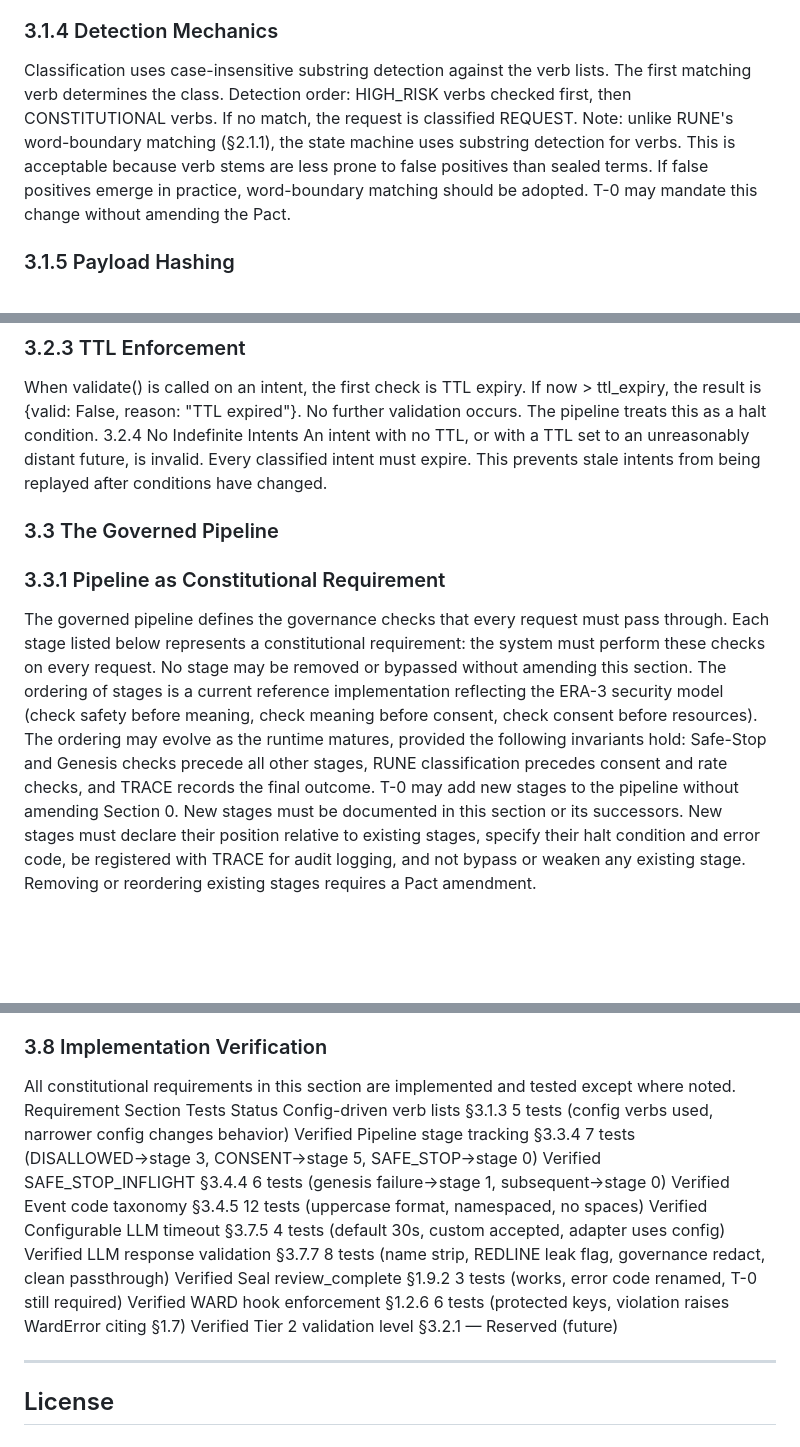
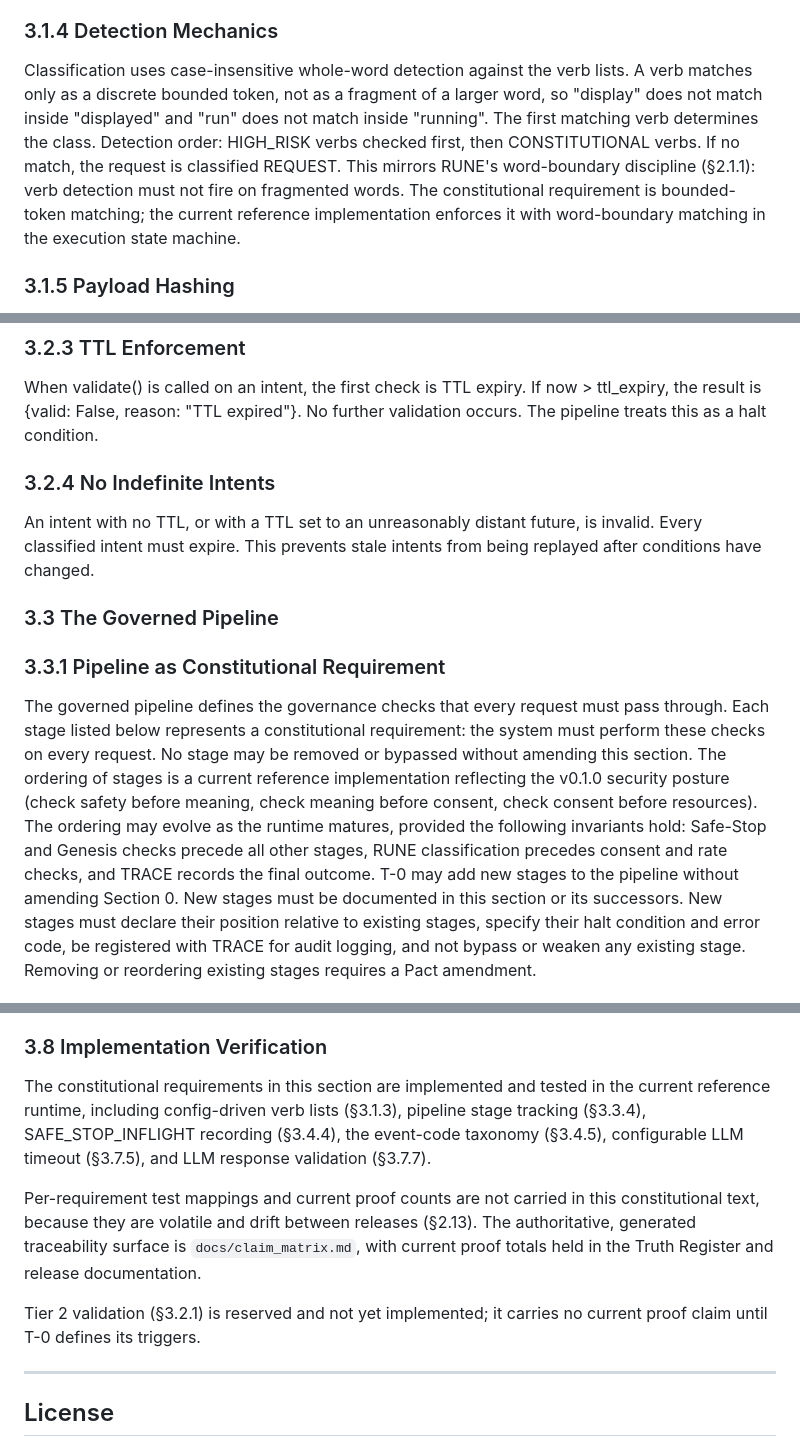
Before and after one commit to violent-xrp/rss_v0.1.0, a Markdown page: pact/pact_section3_execution_law.md, 3 parts joined by grey strips. Rendered like a GitHub page; blank space fills up the shorter version.

```diff
--- a/pact/pact_section3_execution_law.md
+++ b/pact/pact_section3_execution_law.md
@@ -40,8 +35,8 @@ CONSTITUTIONAL — Request contains verbs that touch Pact governance (seal, amen
 Verb lists are configurable. The config.py maintains the authoritative high_risk_verbs list (delete, remove, destroy, override, bypass, terminate, revoke, cancel, purge, wipe, export, run, display). The runtime passes config.high_risk_verbs to the state machine at initialization, ensuring a single source of truth. Constitutional verbs (seal, amend, rewrite, canonize) are maintained in state_machine.py.
 The constitutional requirement is that verb lists used for classification must be explicit, auditable, and modifiable only by T-0.
 ### 3.1.4 Detection Mechanics
-Classification uses case-insensitive substring detection against the verb lists. The first matching verb determines the class. Detection order: HIGH_RISK verbs checked first, then CONSTITUTIONAL verbs. If no match, the request is classified REQUEST.
-Note: unlike RUNE's word-boundary matching (§2.1.1), the state machine uses substring detection for verbs. This is acceptable because verb stems are less prone to false positives than sealed terms. If false positives emerge in practice, word-boundary matching should be adopted. T-0 may mandate this change without amending the Pact.
+Classification uses case-insensitive whole-word detection against the verb lists. A verb matches only as a discrete bounded token, not as a fragment of a larger word, so "display" does not match inside "displayed" and "run" does not match inside "running". The first matching verb determines the class. Detection order: HIGH_RISK verbs checked first, then CONSTITUTIONAL verbs. If no match, the request is classified REQUEST.
+This mirrors RUNE's word-boundary discipline (§2.1.1): verb detection must not fire on fragmented words. The constitutional requirement is bounded-token matching; the current reference implementation enforces it with word-boundary matching in the execution state machine.
 ### 3.1.5 Payload Hashing
 Every classified intent includes a SHA-256 hash of the original request text. This provides tamper detection: if the text is modified between classification and execution, the hash mismatch reveals it. The hash is computed at classification time and stored in the ExecutionIntent.
 ### 3.1.6 The Decision Chain
@@ -66,13 +61,13 @@ CONSTITUTIONAL (Tier 3): 2 minutes
 TTL windows are implementation details and may be adjusted by T-0 without amending this section. The constitutional requirement is that every intent must have a finite TTL, and expired intents must be rejected unconditionally.
 ### 3.2.3 TTL Enforcement
 When validate() is called on an intent, the first check is TTL expiry. If now > ttl_expiry, the result is {valid: False, reason: "TTL expired"}. No further validation occurs. The pipeline treats this as a halt condition.
-3.2.4 No Indefinite Intents
+### 3.2.4 No Indefinite Intents
 An intent with no TTL, or with a TTL set to an unreasonably distant future, is invalid. Every classified intent must expire. This prevents stale intents from being replayed after conditions have changed.
 
 ### 3.3 The Governed Pipeline
 ### 3.3.1 Pipeline as Constitutional Requirement
 The governed pipeline defines the governance checks that every request must pass through. Each stage listed below represents a constitutional requirement: the system must perform these checks on every request. No stage may be removed or bypassed without amending this section.
-The ordering of stages is a current reference implementation reflecting the ERA-3 security model (check safety before meaning, check meaning before consent, check consent before resources). The ordering may evolve as the runtime matures, provided the following invariants hold: Safe-Stop and Genesis checks precede all other stages, RUNE classification precedes consent and rate checks, and TRACE records the final outcome.
+The ordering of stages is a current reference implementation reflecting the v0.1.0 security posture (check safety before meaning, check meaning before consent, check consent before resources). The ordering may evolve as the runtime matures, provided the following invariants hold: Safe-Stop and Genesis checks precede all other stages, RUNE classification precedes consent and rate checks, and TRACE records the final outcome.
 T-0 may add new stages to the pipeline without amending Section 0. New stages must be documented in this section or its successors. New stages must declare their position relative to existing stages, specify their halt condition and error code, be registered with TRACE for audit logging, and not bypass or weaken any existing stage. Removing or reordering existing stages requires a Pact amendment.
 ### 3.3.2 Pipeline Stages
 Every request to process_request() flows through these stages:
@@ -226,47 +224,11 @@ Governance data suppression: The response is scanned for internal governance art
 Violations are logged to TRACE. The cleaned response is returned to the caller. This gate does not modify pipeline governance — it is a final integrity check ensuring the system's internals do not leak through the model's output.
 
 ### 3.8 Implementation Verification
-All constitutional requirements in this section are implemented and tested except where noted.
-Requirement
-Section
-Tests
-Status
-Config-driven verb lists
-§3.1.3
-5 tests (config verbs used, narrower config changes behavior)
-Verified
-Pipeline stage tracking
-§3.3.4
-7 tests (DISALLOWED→stage 3, CONSENT→stage 5, SAFE_STOP→stage 0)
-Verified
-SAFE_STOP_INFLIGHT
-§3.4.4
-6 tests (genesis failure→stage 1, subsequent→stage 0)
-Verified
-Event code taxonomy
-§3.4.5
-12 tests (uppercase format, namespaced, no spaces)
-Verified
-Configurable LLM timeout
-§3.7.5
-4 tests (default 30s, custom accepted, adapter uses config)
-Verified
-LLM response validation
-§3.7.7
-8 tests (name strip, REDLINE leak flag, governance redact, clean passthrough)
-Verified
-Seal review_complete
-§1.9.2
-3 tests (works, error code renamed, T-0 still required)
-Verified
-WARD hook enforcement
-§1.2.6
-6 tests (protected keys, violation raises WardError citing §1.7)
-Verified
-Tier 2 validation level
-§3.2.1
-—
-Reserved (future)
+The constitutional requirements in this section are implemented and tested in the current reference runtime, including config-driven verb lists (§3.1.3), pipeline stage tracking (§3.3.4), SAFE_STOP_INFLIGHT recording (§3.4.4), the event-code taxonomy (§3.4.5), configurable LLM timeout (§3.7.5), and LLM response validation (§3.7.7).
+
+Per-requirement test mappings and current proof counts are not carried in this constitutional text, because they are volatile and drift between releases (§2.13). The authoritative, generated traceability surface is `docs/claim_matrix.md`, with current proof totals held in the Truth Register and release documentation.
+
+Tier 2 validation (§3.2.1) is reserved and not yet implemented; it carries no current proof claim until T-0 defines its triggers.
 
 ---
 
```
Also changed, not shown: other parts of pact/pact_section3_execution_law.md (+4 -6 lines), CHANGELOG.md (+1 -0 lines), docs/PACT_ALIGNMENT.md (+9 -7 lines).
